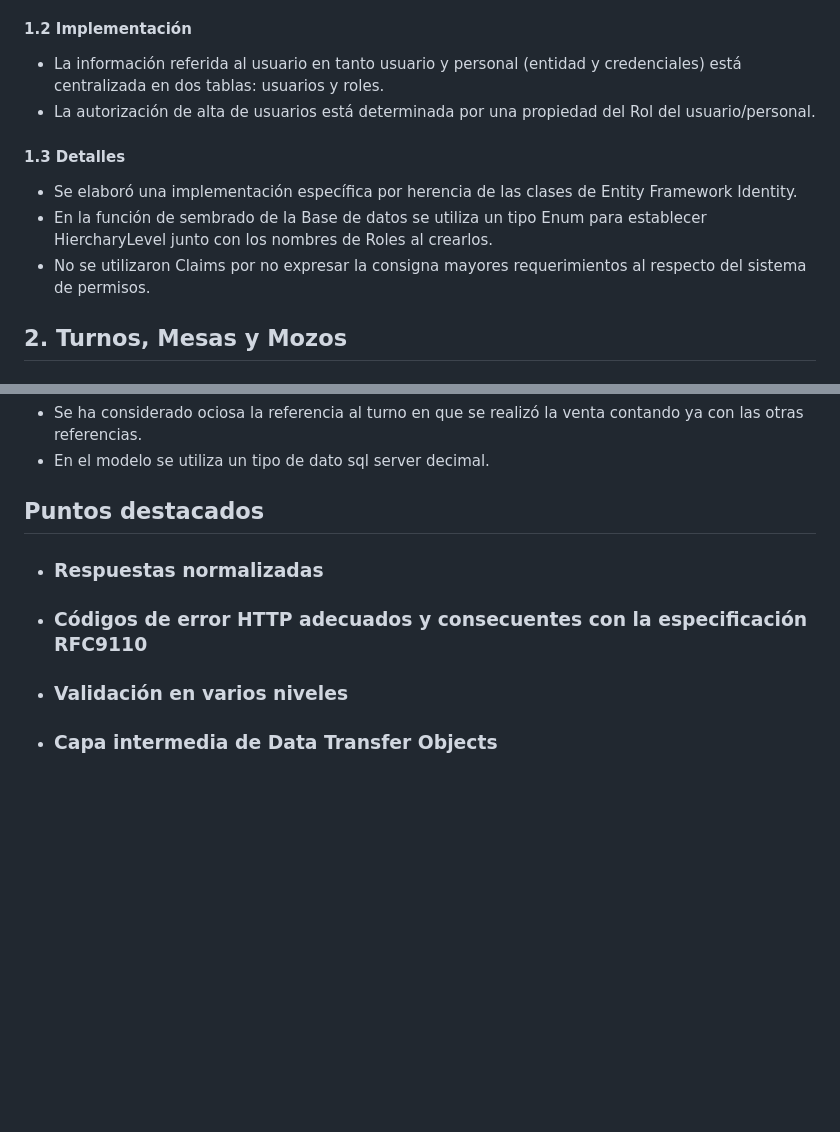
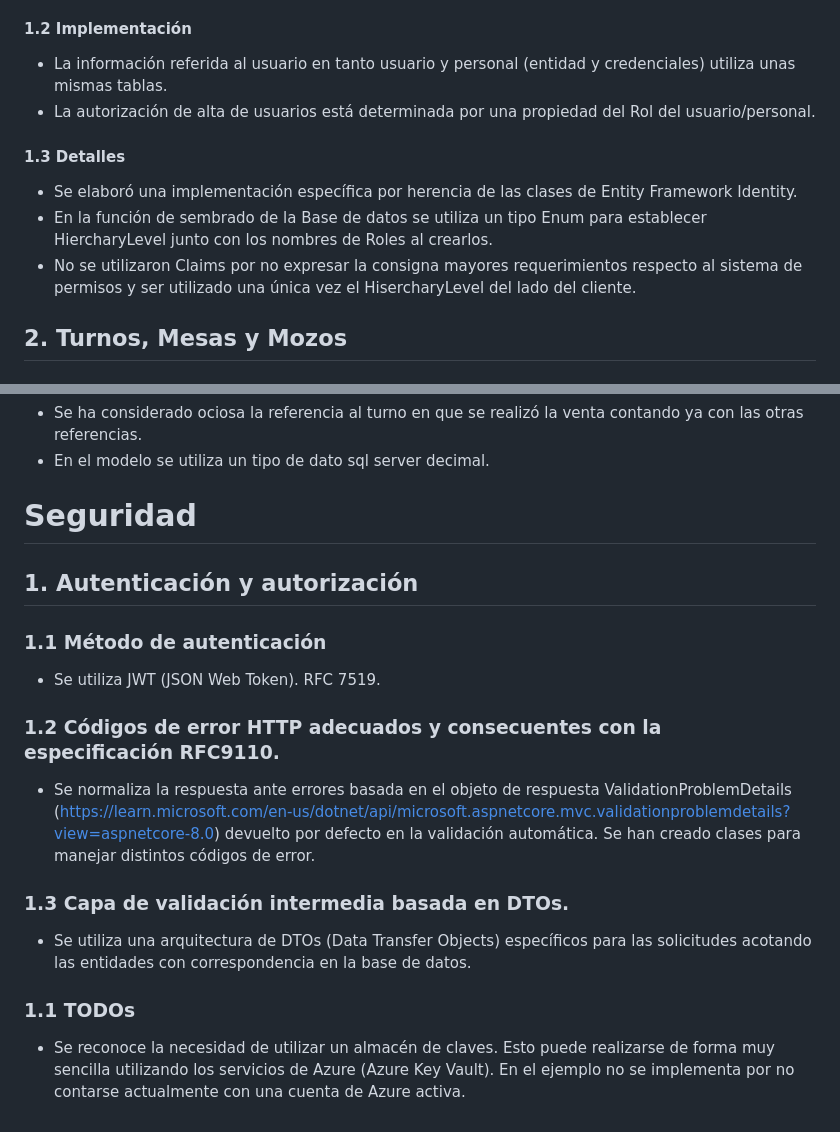
Before and after one commit to sjlvanq/DashboardDemo, a Markdown page: README.md, 2 parts joined by grey strips. Rendered like a GitHub page; blank space fills up the shorter version.

```diff
--- a/README.md
+++ b/README.md
@@ -23,12 +23,12 @@ La solución presentada ofrece la siguiente lógica de negocios:
 *    El personal será, a la vez, usuario del sistema.
 *    La autorización de alta de usuarios sigue una lógica jerárquica lineal. (CEO puede crear GERENTE y MOZO; -> GERENTE puede crear MOZO; -> MOZO no puede crear usuarios).
 #### 1.2 Implementación
-*    La información referida al usuario en tanto usuario y personal (entidad y credenciales) está centralizada en dos tablas: usuarios y roles.
+*    La información referida al usuario en tanto usuario y personal (entidad y credenciales) utiliza unas mismas tablas.
 *    La autorización de alta de usuarios está determinada por una propiedad del Rol del usuario/personal.
 #### 1.3 Detalles
 *    Se elaboró una implementación específica por herencia de las clases de Entity Framework Identity.
 *    En la función de sembrado de la Base de datos se utiliza un tipo Enum para establecer HiercharyLevel junto con los nombres de Roles al crearlos.
-*    No se utilizaron Claims por no expresar la consigna mayores requerimientos al respecto del sistema de permisos.
+*    No se utilizaron Claims por no expresar la consigna mayores requerimientos respecto al sistema de permisos y ser utilizado una única vez el HisercharyLevel del lado del cliente.
 ## 2. Turnos, Mesas y Mozos
 #### 2.1 Consideraciones generales
 *    En la asignación de Mesas y Mozos a Turnos se consideró el Turno como ámbito.
@@ -46,8 +46,13 @@ La solución presentada ofrece la siguiente lógica de negocios:
 *    Se ha considerado ociosa la referencia al turno en que se realizó la venta contando ya con las otras referencias.
 *    En el modelo se utiliza un tipo de dato sql server decimal.
 
-## Puntos destacados
-*    ### Respuestas normalizadas
-*    ### Códigos de error HTTP adecuados y consecuentes con la especificación RFC9110
-*    ### Validación en varios niveles
-*    ### Capa intermedia de Data Transfer Objects
+# Seguridad
+## 1. Autenticación y autorización
+### 1.1 Método de autenticación
+*    Se utiliza JWT (JSON Web Token). RFC 7519.
+### 1.2 Códigos de error HTTP adecuados y consecuentes con la especificación RFC9110.
+*    Se normaliza la respuesta ante errores basada en el objeto de respuesta ValidationProblemDetails (https://learn.microsoft.com/en-us/dotnet/api/microsoft.aspnetcore.mvc.validationproblemdetails?view=aspnetcore-8.0) devuelto por defecto en la validación automática. Se han creado clases para manejar distintos códigos de error.
+### 1.3 Capa de validación intermedia basada en DTOs.
+* Se utiliza una arquitectura de DTOs (Data Transfer Objects) específicos para las solicitudes acotando las entidades con correspondencia en la base de datos.
+### 1.1 TODOs
+*    Se reconoce la necesidad de utilizar un almacén de claves. Esto puede realizarse de forma muy sencilla utilizando los servicios de Azure (Azure Key Vault). En el ejemplo no se implementa por no contarse actualmente con una cuenta de Azure activa.
```
